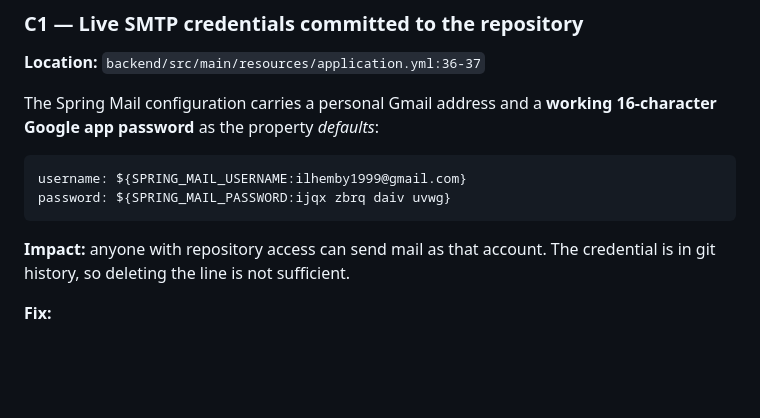
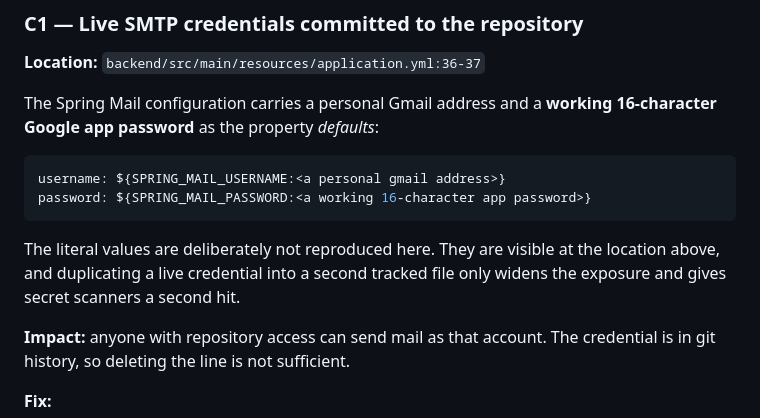
Before and after one commit to ilhembyedder/PFE, a Markdown page: docs/CODE_REVIEW.md, the part around the change. GitHub-like rendering; blank space fills up the shorter version.

Commit message:
docs: do not reproduce the committed SMTP credential
The app password was quoted verbatim in the C1 finding. It is already
present at application.yml:37 in committed history, so this added no new
exposure, but duplicating a live credential into a second tracked file
widens it and gives secret scanning a second hit for no benefit.

The finding is unchanged in substance: the location, the impact and the
remediation steps are all still there. Revoking it remains the first item
in the roadmap.

````diff
--- a/docs/CODE_REVIEW.md
+++ b/docs/CODE_REVIEW.md
@@ -68,9 +68,11 @@ Authorization is the weakest structural area: there is **no `@EnableMethodSecuri
 The Spring Mail configuration carries a personal Gmail address and a **working 16-character Google app password** as the property *defaults*:
 
 ```yaml
-username: ${SPRING_MAIL_USERNAME:ilhemby1999@gmail.com}
-password: ${SPRING_MAIL_PASSWORD:ijqx zbrq daiv uvwg}
+username: ${SPRING_MAIL_USERNAME:<a personal gmail address>}
+password: ${SPRING_MAIL_PASSWORD:<a working 16-character app password>}
 ```
+
+The literal values are deliberately not reproduced here. They are visible at the location above, and duplicating a live credential into a second tracked file only widens the exposure and gives secret scanners a second hit.
 
 **Impact:** anyone with repository access can send mail as that account. The credential is in git history, so deleting the line is not sufficient.
 
````
